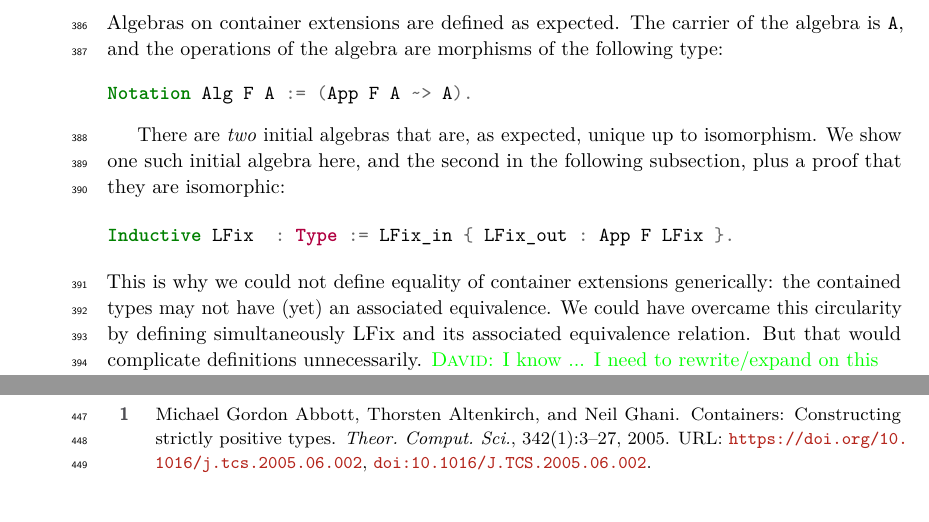
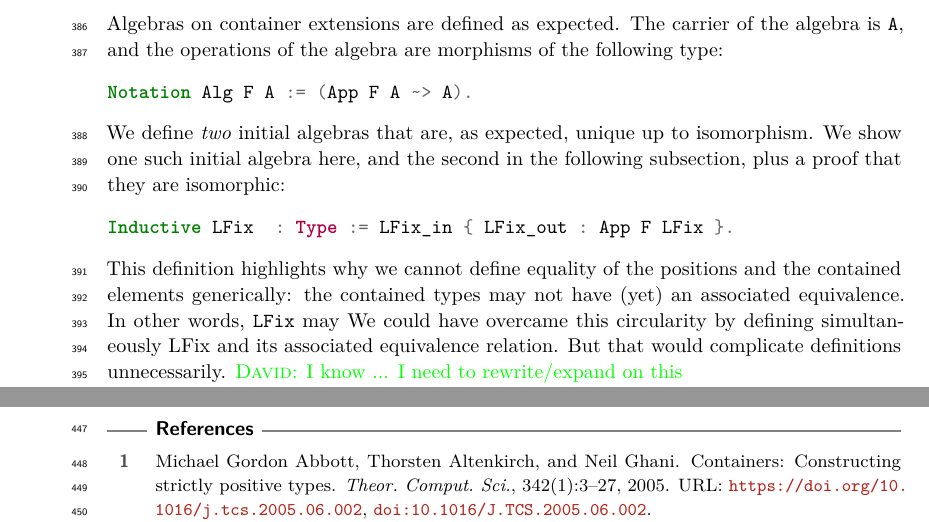
Before and after one commit to dcastrop/coq-hylomorphisms, a LaTeX paper (paper/paper.tex): two parts of pages 12 and 16 of 19, joined at a grey line, cut so that both start at the same text, the shorter picture padded with empty space. Compiled offline with pdfLaTeX.

```diff
--- a/paper/paper.tex
+++ b/paper/paper.tex
@@ -983,21 +983,21 @@
 \subsection{Algebras}
 
 Algebras on container extensions are defined as expected. The carrier of the
-algebra is \mintinline{Coq}{A}, and the operations of the algebra are
-morphisms of the following type:
+algebra is \mintinline{Coq}{A}, and the operations of the algebra are morphisms
+of the following type:
 \begin{minted}{Coq}
 Notation Alg F A := (App F A ~> A).
 \end{minted}
-
-There are \emph{two} initial algebras that are, as expected, unique up to
+We define \emph{two} initial algebras that are, as expected, unique up to
 isomorphism. We show one such initial algebra here, and the second in the
 following subsection, plus a proof that they are isomorphic:
-
 \begin{minted}{Coq}
 Inductive LFix  : Type := LFix_in { LFix_out : App F LFix }.
 \end{minted}
-This is why we could not define equality of container extensions generically:
-the contained types may not have (yet) an associated equivalence. We could have
+This definition highlights why we cannot define equality of the positions and
+the contained elements generically:
+the contained types may not have (yet) an associated equivalence. In other
+words, \mintinline{Coq}{LFix} may  We could have
 overcame this circularity by defining simultaneously LFix and its associated
 equivalence relation. But that would complicate definitions unnecessarily.
 \dcas{I know ... I need to rewrite/expand on this}
```
Also changed, not shown: 3 other files.
